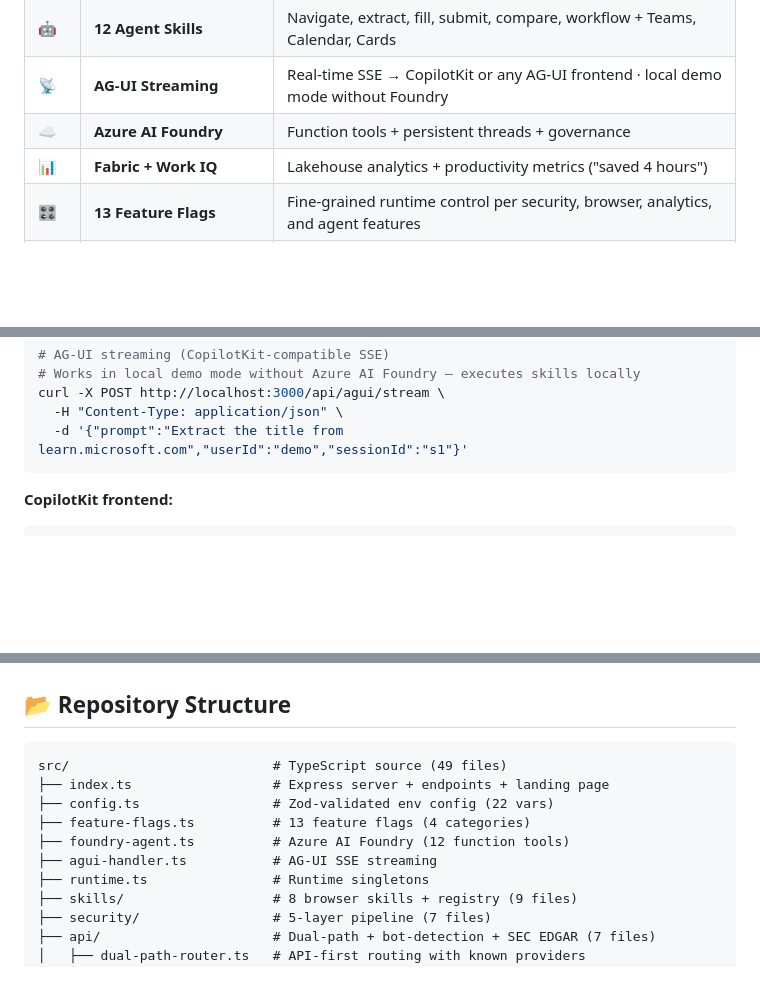
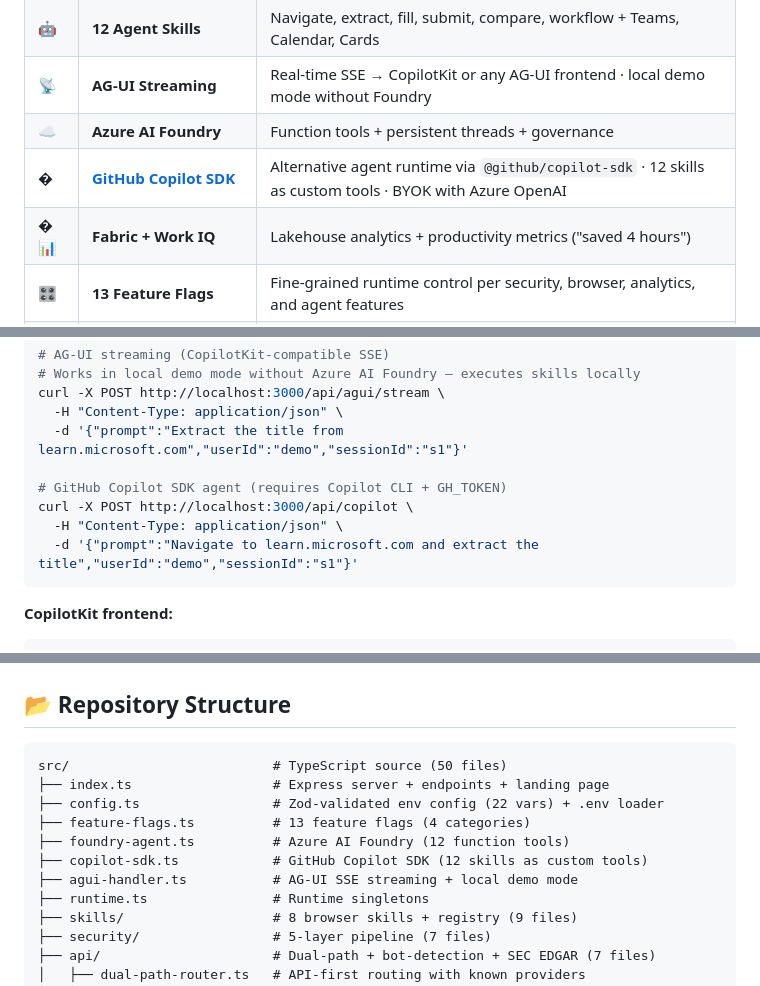
Before and after one commit to yjcmsft/Secure-Enterprise-Browser-Agentic-System, a Markdown page: README.md, 3 parts joined by grey strips. Rendered like a GitHub page; blank space fills up the shorter version.

Commit message:
docs: update README with GitHub Copilot SDK integration
- Add Copilot SDK badge (v0.1.30)
- Add Copilot SDK to Key Features table
- Add POST /api/copilot curl example in Try It Locally
- Add copilot-sdk.ts to repo structure
- Add Copilot SDK node in architecture diagram
- Add Copilot SDK row in services table

````diff
--- a/README.md
+++ b/README.md
@@ -68,7 +69,8 @@ Industry-specific benchmarks built into Work IQ: Financial Services, Healthcare,
 | 🤖 | **12 Agent Skills** | Navigate, extract, fill, submit, compare, workflow + Teams, Calendar, Cards |
 | 📡 | **AG-UI Streaming** | Real-time SSE → CopilotKit or any AG-UI frontend · local demo mode without Foundry |
 | ☁️ | **Azure AI Foundry** | Function tools + persistent threads + governance |
-| 📊 | **Fabric + Work IQ** | Lakehouse analytics + productivity metrics ("saved 4 hours") |
+| � | **[GitHub Copilot SDK](https://github.com/github/copilot-sdk)** | Alternative agent runtime via `@github/copilot-sdk` · 12 skills as custom tools · BYOK with Azure OpenAI |
+| �📊 | **Fabric + Work IQ** | Lakehouse analytics + productivity metrics ("saved 4 hours") |
 | 🎛️ | **13 Feature Flags** | Fine-grained runtime control per security, browser, analytics, and agent features |
 | 🚀 | **One-Command Deploy** | Bicep IaC → GitHub Actions → staging → prod in <10 min |
 | 🧪 | **456 Tests · 92.88% Coverage** | 54 files · unit + integration + e2e |
@@ -134,6 +136,11 @@ curl -X POST http://localhost:3000/api/workflow \
 curl -X POST http://localhost:3000/api/agui/stream \
   -H "Content-Type: application/json" \
   -d '{"prompt":"Extract the title from learn.microsoft.com","userId":"demo","sessionId":"s1"}'
+
+# GitHub Copilot SDK agent (requires Copilot CLI + GH_TOKEN)
+curl -X POST http://localhost:3000/api/copilot \
+  -H "Content-Type: application/json" \
+  -d '{"prompt":"Navigate to learn.microsoft.com and extract the title","userId":"demo","sessionId":"s1"}'
 ```
 
 **CopilotKit frontend:**
@@ -276,12 +285,13 @@ Browser module: 100% across all metrics. Run `npm run test:coverage` for the ful
 ## 📂 Repository Structure
 
 ```
-src/                          # TypeScript source (49 files)
+src/                          # TypeScript source (50 files)
 ├── index.ts                  # Express server + endpoints + landing page
-├── config.ts                 # Zod-validated env config (22 vars)
+├── config.ts                 # Zod-validated env config (22 vars) + .env loader
 ├── feature-flags.ts          # 13 feature flags (4 categories)
 ├── foundry-agent.ts          # Azure AI Foundry (12 function tools)
-├── agui-handler.ts           # AG-UI SSE streaming
+├── copilot-sdk.ts            # GitHub Copilot SDK (12 skills as custom tools)
+├── agui-handler.ts           # AG-UI SSE streaming + local demo mode
 ├── runtime.ts                # Runtime singletons
 ├── skills/                   # 8 browser skills + registry (9 files)
 ├── security/                 # 5-layer pipeline (7 files)
````
Also changed, not shown: other parts of README.md (+3 -0 lines).
